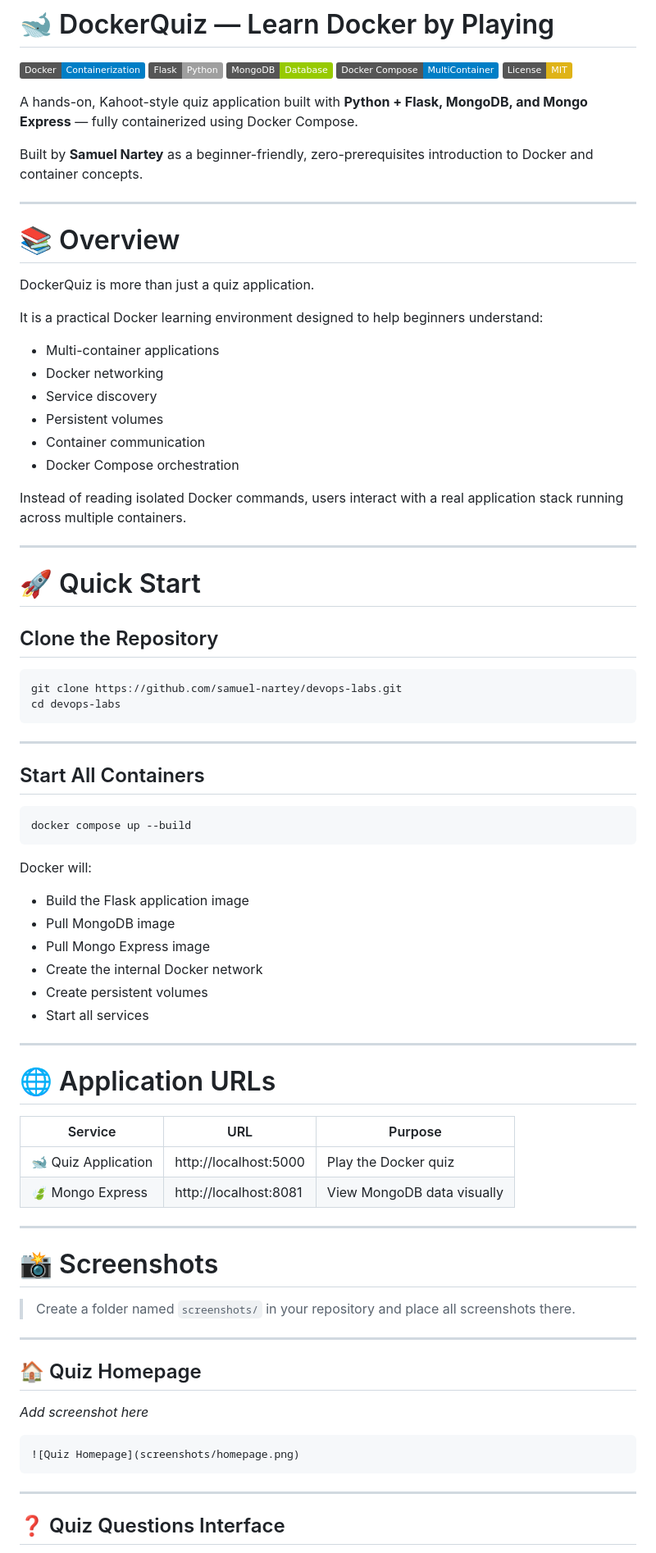
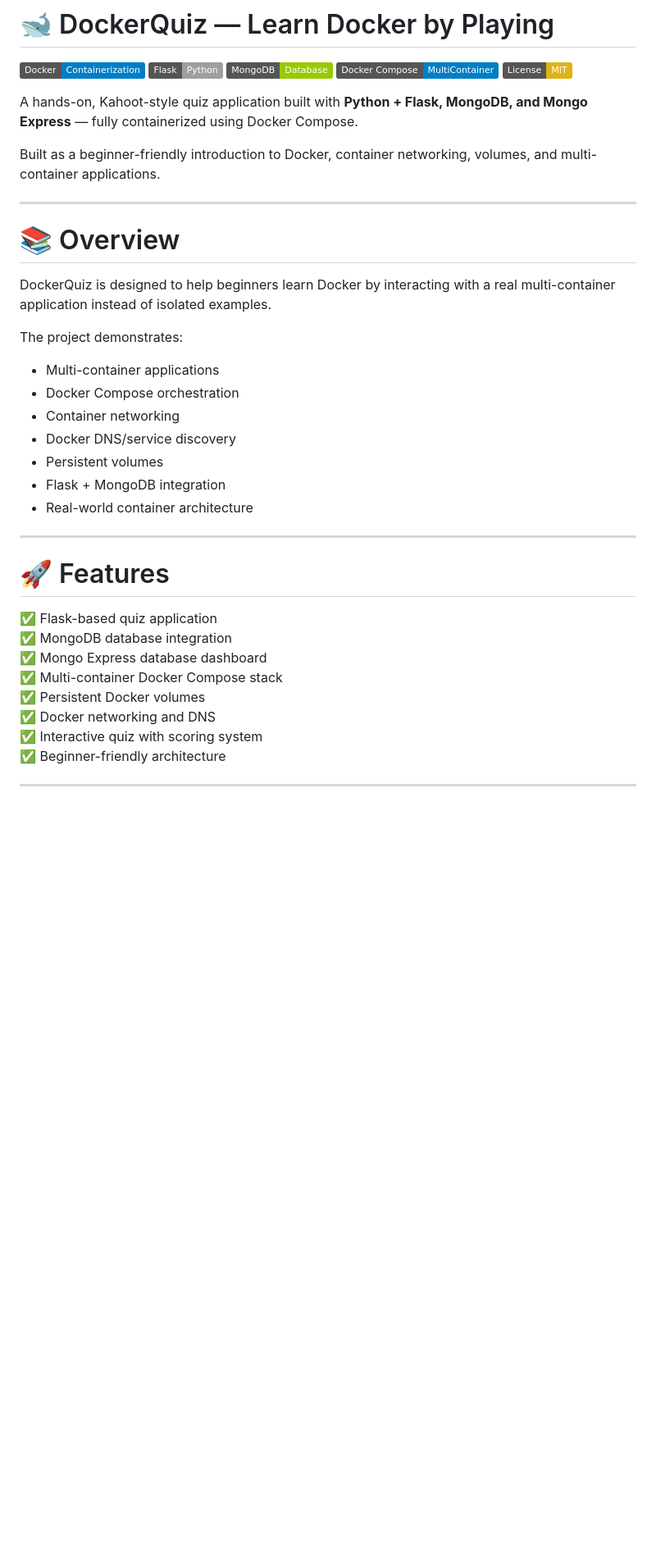
Before and after one commit to JosAbaafe/Running-Docker-Container, a Markdown page: README.md, the part around one of its changes. Shown at 82% size. Drawn GitHub-style; badges without logos; blank space fills up the shorter version.

````diff
--- a/README.md
+++ b/README.md
@@ -8,79 +8,36 @@
 
 A hands-on, Kahoot-style quiz application built with **Python + Flask, MongoDB, and Mongo Express** — fully containerized using Docker Compose.
 
-Built by **Samuel Nartey** as a beginner-friendly, zero-prerequisites introduction to Docker and container concepts.
+Built as a beginner-friendly introduction to Docker, container networking, volumes, and multi-container applications.
 
 ---
 
 # 📚 Overview
 
-DockerQuiz is more than just a quiz application.
+DockerQuiz is designed to help beginners learn Docker by interacting with a real multi-container application instead of isolated examples.
 
-It is a practical Docker learning environment designed to help beginners understand:
+The project demonstrates:
 
 - Multi-container applications
-- Docker networking
-- Service discovery
+- Docker Compose orchestration
+- Container networking
+- Docker DNS/service discovery
 - Persistent volumes
-- Container communication
-- Docker Compose orchestration
-
-Instead of reading isolated Docker commands, users interact with a real application stack running across multiple containers.
+- Flask + MongoDB integration
+- Real-world container architecture
 
 ---
 
-# 🚀 Quick Start
+# 🚀 Features
 
-## Clone the Repository
-
-```bash
-git clone https://github.com/samuel-nartey/devops-labs.git
-cd devops-labs
-```
+✅ Flask-based quiz application
+✅ MongoDB database integration
+✅ Mongo Express database dashboard
+✅ Multi-container Docker Compose stack
+✅ Persistent Docker volumes
+✅ Docker networking and DNS
+✅ Interactive quiz with scoring system
+✅ Beginner-friendly architecture
 
 ---
 
-## Start All Containers
-
-```bash
-docker compose up --build
-```
-
-Docker will:
-
-- Build the Flask application image
-- Pull MongoDB image
-- Pull Mongo Express image
-- Create the internal Docker network
-- Create persistent volumes
-- Start all services
-
----
-
-# 🌐 Application URLs
-
-| Service | URL | Purpose |
-|---|---|---|
-| 🐋 Quiz Application | http://localhost:5000 | Play the Docker quiz |
-| 🍃 Mongo Express | http://localhost:8081 | View MongoDB data visually |
-
----
-
-# 📸 Screenshots
-
-> Create a folder named `screenshots/` in your repository and place all screenshots there.
-
----
-
-## 🏠 Quiz Homepage
-
-_Add screenshot here_
-
-```md
-![Quiz Homepage](screenshots/homepage.png)
-```
-
----
-
-## ❓ Quiz Questions Interface
-
````
Also changed, not shown: other parts of README.md (+88 -149 lines).
